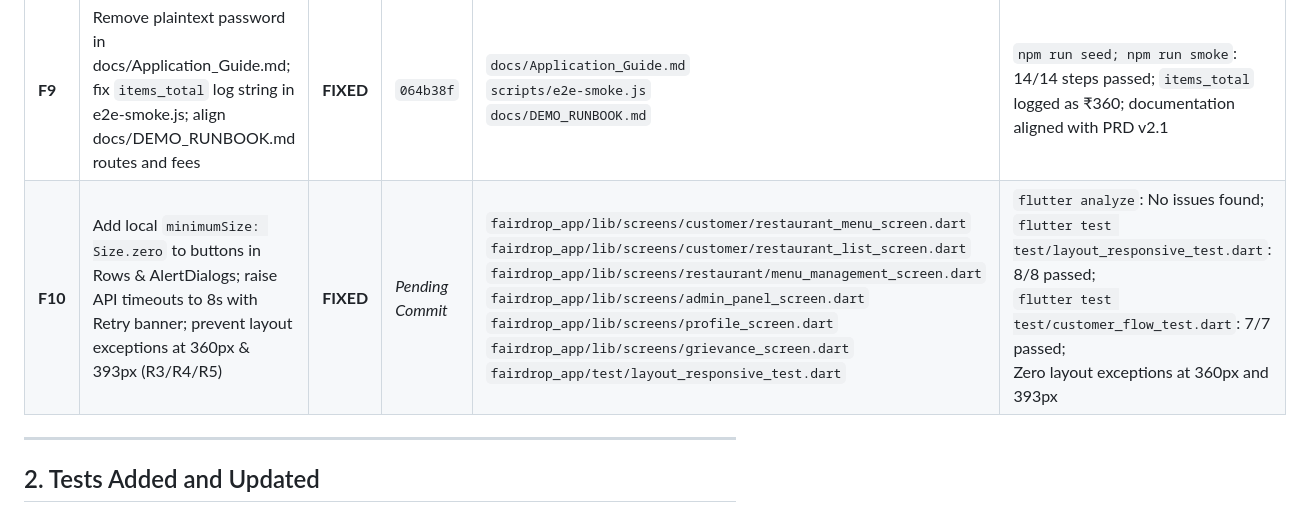
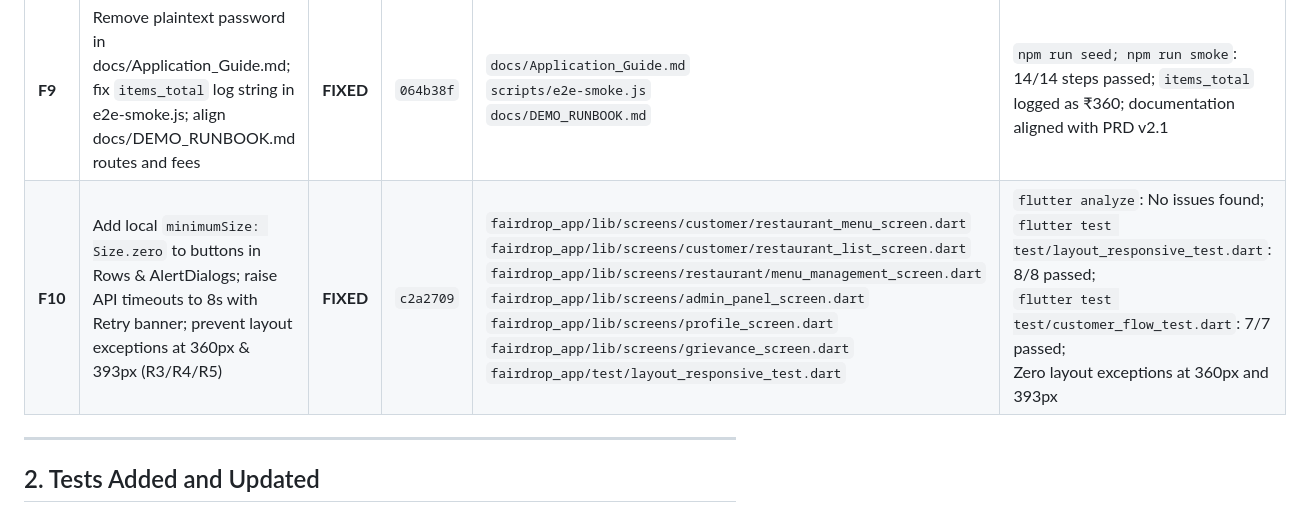
Before and after one commit to rai04han/FairDrop, a Markdown page: docs/FIX_REPORT.md, the part around the change. Rendered like a GitHub page.

Commit message:
docs: update F10 commit hash in FIX_REPORT.md

```diff
--- a/docs/FIX_REPORT.md
+++ b/docs/FIX_REPORT.md
@@ -20,7 +20,7 @@
 | **F7** | Remove fallback pay constants on order acceptance screen; gate accept button on `_hasValidPayConfig`; add retry button on error banner | **FIXED** | `9f2c014` | `fairdrop_app/lib/screens/order_acceptance_screen.dart` | `flutter analyze`: No issues found;<br>`flutter test`: 99/99 passed |
 | **F8** | Remove fallback mock data on network error in rider dashboard & analytics screens; display error banner with Retry; guard division-by-zero for riders with 0 deliveries | **FIXED** | `c872c08` | `fairdrop_app/lib/screens/rider_dashboard_screen.dart`<br>`fairdrop_app/lib/screens/analytics_screen.dart`<br>`fairdrop_app/test/analytics_dashboard_test.dart` | `flutter analyze`: No issues found;<br>`flutter test`: 103/103 passed (4 new widget tests passing) |
 | **F9** | Remove plaintext password in docs/Application_Guide.md; fix `items_total` log string in e2e-smoke.js; align docs/DEMO_RUNBOOK.md routes and fees | **FIXED** | `064b38f` | `docs/Application_Guide.md`<br>`scripts/e2e-smoke.js`<br>`docs/DEMO_RUNBOOK.md` | `npm run seed; npm run smoke`: 14/14 steps passed; `items_total` logged as ₹360; documentation aligned with PRD v2.1 |
-| **F10** | Add local `minimumSize: Size.zero` to buttons in Rows & AlertDialogs; raise API timeouts to 8s with Retry banner; prevent layout exceptions at 360px & 393px (R3/R4/R5) | **FIXED** | *Pending Commit* | `fairdrop_app/lib/screens/customer/restaurant_menu_screen.dart`<br>`fairdrop_app/lib/screens/customer/restaurant_list_screen.dart`<br>`fairdrop_app/lib/screens/restaurant/menu_management_screen.dart`<br>`fairdrop_app/lib/screens/admin_panel_screen.dart`<br>`fairdrop_app/lib/screens/profile_screen.dart`<br>`fairdrop_app/lib/screens/grievance_screen.dart`<br>`fairdrop_app/test/layout_responsive_test.dart` | `flutter analyze`: No issues found;<br>`flutter test test/layout_responsive_test.dart`: 8/8 passed;<br>`flutter test test/customer_flow_test.dart`: 7/7 passed;<br>Zero layout exceptions at 360px and 393px |
+| **F10** | Add local `minimumSize: Size.zero` to buttons in Rows & AlertDialogs; raise API timeouts to 8s with Retry banner; prevent layout exceptions at 360px & 393px (R3/R4/R5) | **FIXED** | `c2a2709` | `fairdrop_app/lib/screens/customer/restaurant_menu_screen.dart`<br>`fairdrop_app/lib/screens/customer/restaurant_list_screen.dart`<br>`fairdrop_app/lib/screens/restaurant/menu_management_screen.dart`<br>`fairdrop_app/lib/screens/admin_panel_screen.dart`<br>`fairdrop_app/lib/screens/profile_screen.dart`<br>`fairdrop_app/lib/screens/grievance_screen.dart`<br>`fairdrop_app/test/layout_responsive_test.dart` | `flutter analyze`: No issues found;<br>`flutter test test/layout_responsive_test.dart`: 8/8 passed;<br>`flutter test test/customer_flow_test.dart`: 7/7 passed;<br>Zero layout exceptions at 360px and 393px |
 
 ---
 
```
